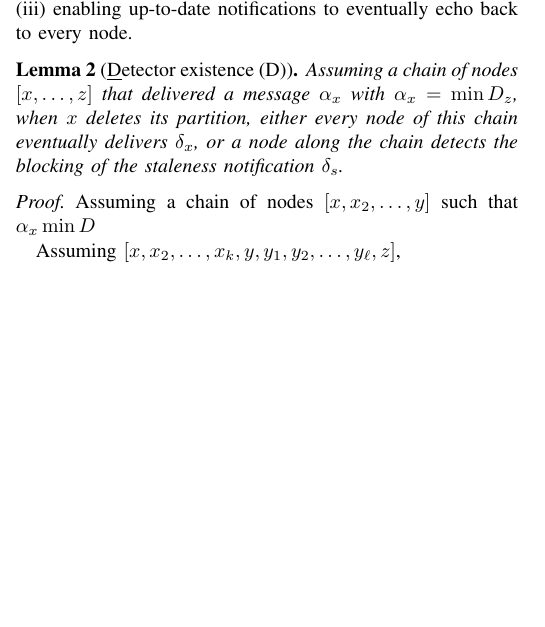
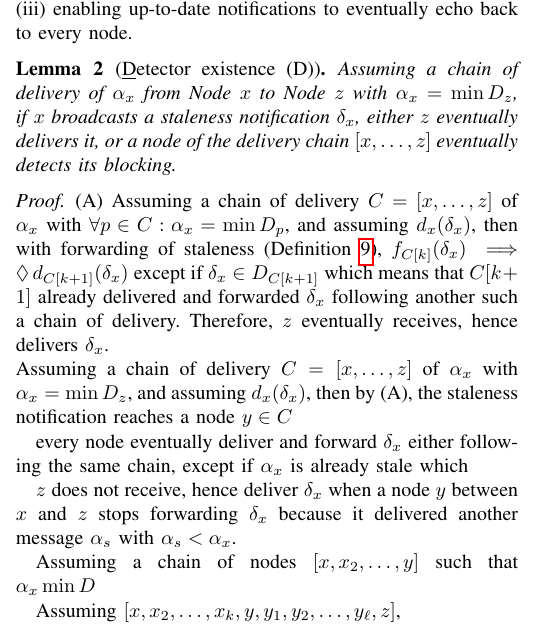
Before and after one commit to parchemins/paper-ascast-tex, a LaTeX paper (paper.tex, which reads input/proposal.tex): part of one column of page 5 of 11, cut so that both start at the same text, the shorter picture padded with empty space. Compiled offline with pdfLaTeX; a missing font is replaced by an installed copy or a similar font; a LaTeX package or settings file that is missing is left out.

Commit message:
meow meow

```diff
--- a/input/proposal.tex
+++ b/input/proposal.tex
@@ -337,15 +337,46 @@ consistent partitioning, \processes need
 \end{inparaenum}
 
 \begin{lemma}[\label{def:detection}\underline{D}etector existence (D)]
-  Assuming a chain of \processes $[x,\ldots, z]$ that delivered a
-  message $\alpha_x$ with $\alpha_x = \min D_z$, when $x$ deletes its
-  partition, either every \process of this chain eventually delivers
-  $\delta_x$, or a \process along the chain detects the blocking of
-  the staleness notification $\delta_s$.
+  Assuming a chain of delivery of $\alpha_x$ from \Process~$x$ to
+  \Process~$z$ with $\alpha_x = \min D_z$, if $x$ broadcasts a
+  staleness notification $\delta_x$, either $z$ eventually delivers
+  it, or a \process of the delivery chain $[x,\ldots, z]$ eventually
+  detects its blocking.
+  % $b_p(\delta_x) \implies d_q(x) U Detect[X]$ ???
 \end{lemma}
 
 
 \begin{proof}
+  %% knowing that b_p delta is sufficient to say that processes will
+  %% receive delta or detect blocking
+  (A) Assuming a chain of delivery $C = [x, \ldots, z]$ of $\alpha_x$ with
+  $\forall p \in C: \alpha_x = \min D_p$, and assuming
+  $d_x(\delta_x)$, then with forwarding of staleness
+  (Definition~\ref{def:fs}), $f_{C[k]}(\delta_x) \implies \eventually
+  d_{C[k+1]}(\delta_x)$ except if $\delta_x \in D_{C[k+1]}$ which
+  means that $C[k+1]$ already delivered and forwarded $\delta_x$
+  following another such a chain of delivery. Therefore, $z$
+  eventually receives, hence delivers $\delta_x$.
+
+  \noindent Assuming a chain of delivery $C = [x, \ldots, z]$ of
+  $\alpha_x$ with $\alpha_x = \min D_z$, and assuming $d_x(\delta_x)$,
+  then by (A), the staleness notification reaches a \process $y\in C$
+
+
+  every \process eventually deliver and forward $\delta_x$ either
+  following the same chain, except if $\alpha_x$ is already stale
+  which
+
+
+
+  $z$ does not receive, hence deliver $\delta_x$ when a \process $y$
+  between $x$ and $z$ stops forwarding $\delta_x$ because it delivered
+  another message $\alpha_s$ with $\alpha_s < \alpha_x$.
+
+
+
+
+
   Assuming a chain of \processes $[x, x_2, \ldots, y]$ such that
   $\alpha_x \min D$
 
```
Also changed, not shown: input/proposal.tex (2 more changed lines).
